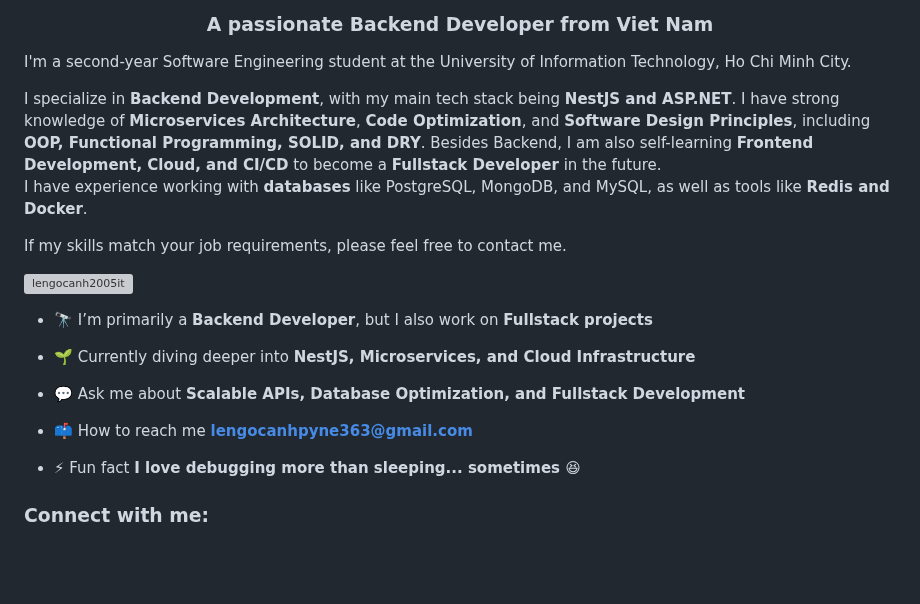
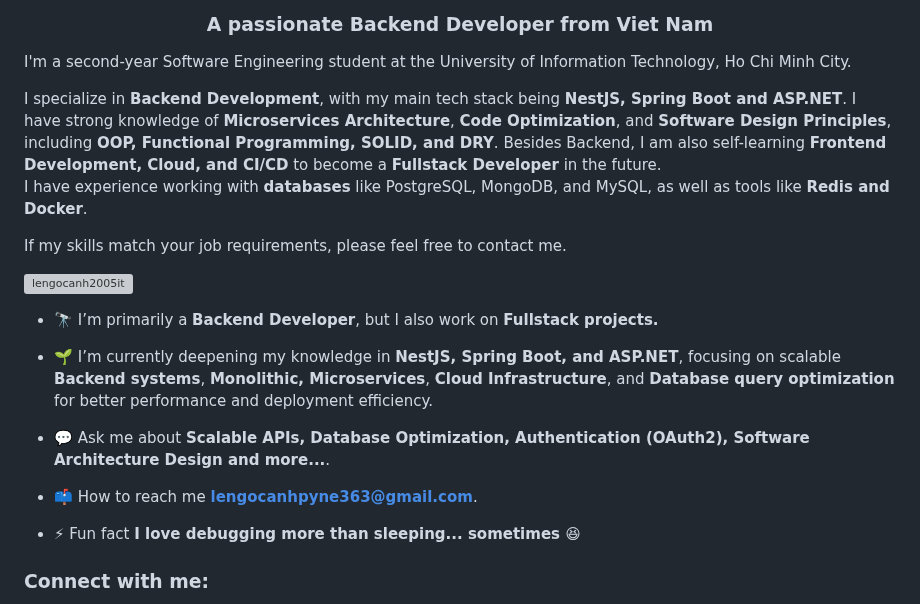
Before and after one commit to lengocanh2005it/lengocanh2005it, a Markdown page: README.md, the part around the change. Drawn GitHub-style; blank space fills up the shorter version; grey boxes are pictures that could not be loaded.

```diff
--- a/README.md
+++ b/README.md
@@ -3,20 +3,20 @@
 
 I'm a second-year Software Engineering student at the University of Information Technology, Ho Chi Minh City.
 
-I specialize in **Backend Development**, with my main tech stack being **NestJS and ASP.NET**. I have strong knowledge of **Microservices Architecture**, **Code Optimization**, and **Software Design Principles**, including **OOP, Functional Programming, SOLID, and DRY**. Besides Backend, I am also self-learning **Frontend Development, Cloud, and CI/CD** to become a **Fullstack Developer** in the future.
+I specialize in **Backend Development**, with my main tech stack being **NestJS, Spring Boot and ASP.NET**. I have strong knowledge of **Microservices Architecture**, **Code Optimization**, and **Software Design Principles**, including **OOP, Functional Programming, SOLID, and DRY**. Besides Backend, I am also self-learning **Frontend Development, Cloud, and CI/CD** to become a **Fullstack Developer** in the future.
 I have experience working with **databases** like PostgreSQL, MongoDB, and MySQL, as well as tools like **Redis and Docker**.
 
 If my skills match your job requirements, please feel free to contact me.
 
 <p align="left"> <img src="https://komarev.com/ghpvc/?username=lengocanh2005it&label=Profile%20views&color=0e75b6&style=flat" alt="lengocanh2005it" /> </p>
 
-- 🔭 I’m primarily a **Backend Developer**, but I also work on **Fullstack projects**
+- 🔭 I’m primarily a **Backend Developer**, but I also work on **Fullstack projects.**
 
-- 🌱 Currently diving deeper into **NestJS, Microservices, and Cloud Infrastructure**
+- 🌱 I’m currently deepening my knowledge in **NestJS, Spring Boot, and ASP.NET**, focusing on scalable **Backend systems**, **Monolithic, Microservices**, **Cloud Infrastructure**, and **Database query optimization** for better performance and deployment efficiency.
 
-- 💬 Ask me about **Scalable APIs, Database Optimization, and Fullstack Development**
+- 💬 Ask me about **Scalable APIs, Database Optimization, Authentication (OAuth2), Software Architecture Design and more...**.
 
-- 📫 How to reach me **lengocanhpyne363@gmail.com**
+- 📫 How to reach me **lengocanhpyne363@gmail.com**.
 
 - ⚡ Fun fact **I love debugging more than sleeping... sometimes 😆**
 
```
